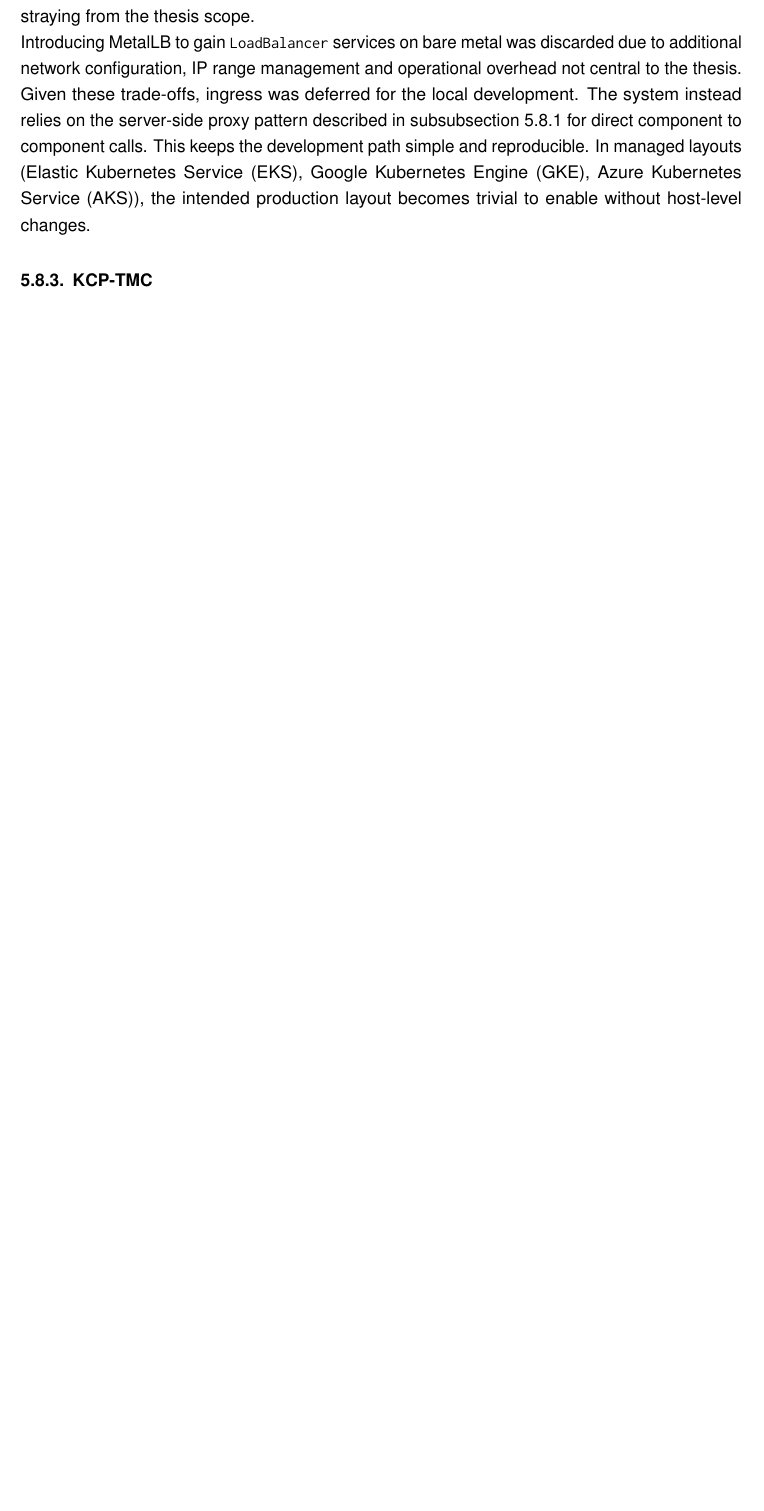
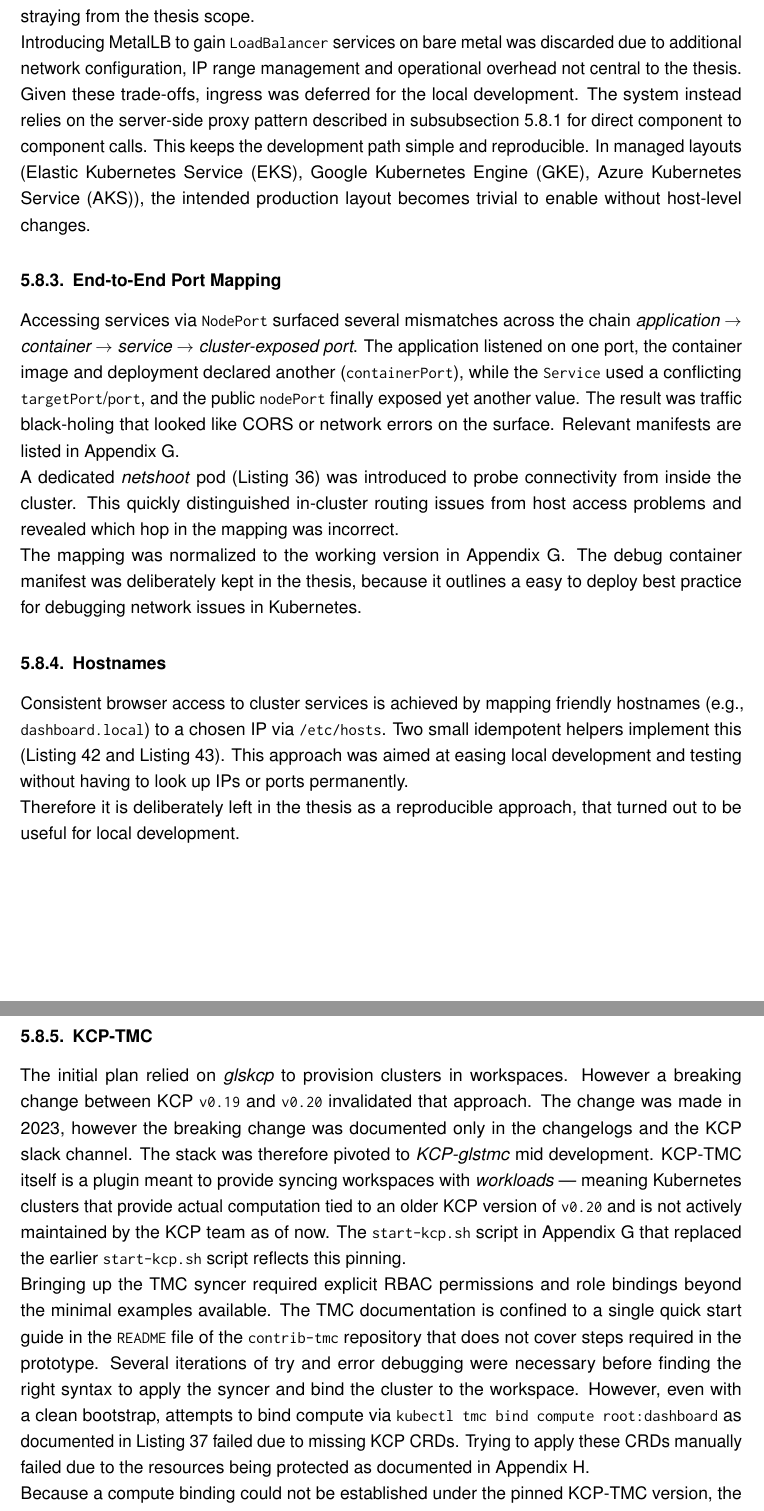
Before and after one commit to MysterionAutotronic/BachelorThesis, a LaTeX thesis (thesis.tex): part of page 58 of 153 before the commit and two parts of pages 58 and 59 of 155 after it, the two joined at a grey line, cut so that both start at the same text, the shorter picture padded with empty space. The pictures show the PDF file thesis.pdf that the author committed with the source.

Commit message:
kcp-tmc part

```diff
--- a/thesis.tex
+++ b/thesis.tex
@@ -2257,4 +2257,61 @@
                 In managed layouts (\gls{eks}, \gls{gke}, \gls{aks}), the intended production
                 layout becomes trivial to enable without host-level changes.
 
+            \subsubsection{End-to-End Port Mapping}\label{subsubsec:e2eportmapping}
+                Accessing services via \texttt{NodePort} surfaced several mismatches across the
+                chain \emph{application $\rightarrow$ container $\rightarrow$ service $\rightarrow$
+                cluster-exposed port}.
+                The application listened on one port, the container image and deployment declared
+                another (\texttt{containerPort}), while the \texttt{Service} used a conflicting
+                \texttt{targetPort}/\texttt{port}, and the public \texttt{nodePort} finally exposed
+                yet another value.
+                The result was traffic black-holing that looked like \gls{cors} or network errors on
+                the surface.
+                Relevant manifests are listed in~\autoref{app:infra}.\\
+                A dedicated \emph{netshoot} pod (\autoref{lst:debug-pod-manifest}) was introduced to
+                probe connectivity from inside the cluster.
+                This quickly distinguished in-cluster routing issues from host access problems and
+                revealed which hop in the mapping was incorrect.\\
+                The mapping was normalized to the working version in~\autoref{app:infra}.
+                The debug container manifest was deliberately kept in the thesis, because it
+                outlines a easy to deploy best practice for debugging network issues in
+                \gls{k8s@gls}.
+
+            \subsubsection{Hostnames}\label{subsubsec:hostnames}
+                Consistent browser access to cluster services is achieved by mapping friendly
+                hostnames (e.g., \texttt{dashboard.local}) to a chosen \gls{ip} via
+                \texttt{/etc/hosts}.
+                Two small idempotent helpers implement this
+                (\autoref{lst:add-to-hosts} and~\autoref{lst:cleanup-hosts}).
+                This approach was aimed at easing local development and testing without having to
+                look up \glspl{ip} or ports permanently.\\
+                Therefore it is deliberately left in the thesis as a reproducible approach, that
+                turned out to be useful for local development.
+
             \subsubsection{KCP-TMC}\label{subsubsec:challengesKCPTMC}
+                The initial plan relied on \emph{gls{kcp}} to provision clusters in workspaces.
+                However a breaking change between \gls{kcp} \texttt{v0.19} and \texttt{v0.20}
+                invalidated that approach.
+                The change was made in 2023, however the breaking change was documented only in
+                the changelogs and the \gls{kcp} slack channel.
+                The stack was therefore pivoted to \emph{\gls{kcp}-gls{tmc}} mid development.
+                \gls{kcp}-\gls{tmc} itself is a plugin meant to provide syncing workspaces with
+                \textit{workloads} --- meaning \gls{k8s@gls} clusters that provide actual
+                computation tied to an older \gls{kcp} version of \texttt{v0.20} and is not actively
+                maintained by the \gls{kcp} team as of now.
+                The \texttt{start-kcp.sh} script in~\autoref{app:infra} that replaced the earlier
+                \texttt{start-kcp.sh} script reflects this pinning.\\
+                Bringing up the \gls{tmc} syncer required explicit \gls{rbac} permissions and
+                role bindings beyond the minimal examples available.
+                The \gls{tmc} documentation is confined to a single quick start guide in the
+                \texttt{README} file of the \texttt{contrib-tmc} repository that does not cover
+                steps required in the prototype.
+                Several iterations of try and error debugging were necessary before finding the
+                right syntax to apply the syncer and bind the cluster to the workspace.
+                However, even with a clean bootstrap, attempts to bind compute via
+                \texttt{kubectl tmc bind compute root:dashboard} as documented
+                in~\autoref{lst:create-dashboard-workspace} failed due to missing \gls{kcp}
+                \glspl{crd}.
+                Trying to apply these \glspl{crd} manually failed due to the resources being
+                protected as documented in~\autoref{app:docs}.\\
+                Because a compute binding could not be established under the pinned
```
Also changed, not shown: thesis.pdf, thesis.tex (10 more changed lines), 1 other file.
